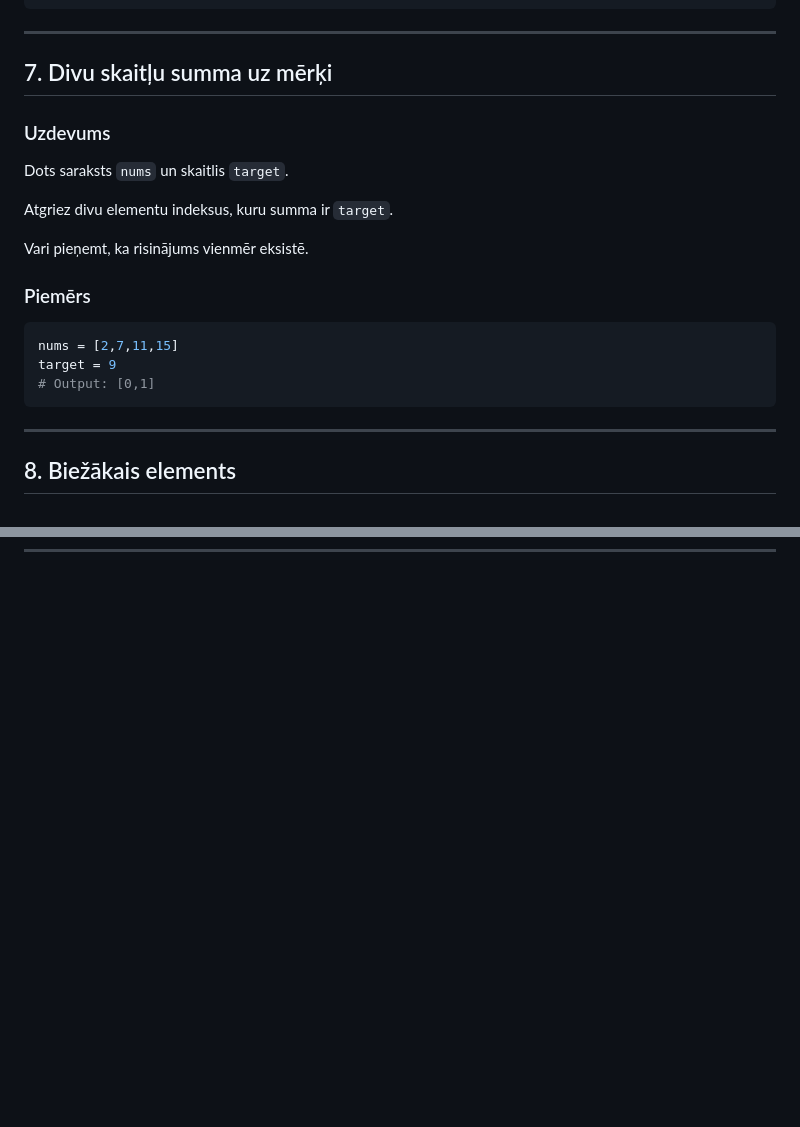
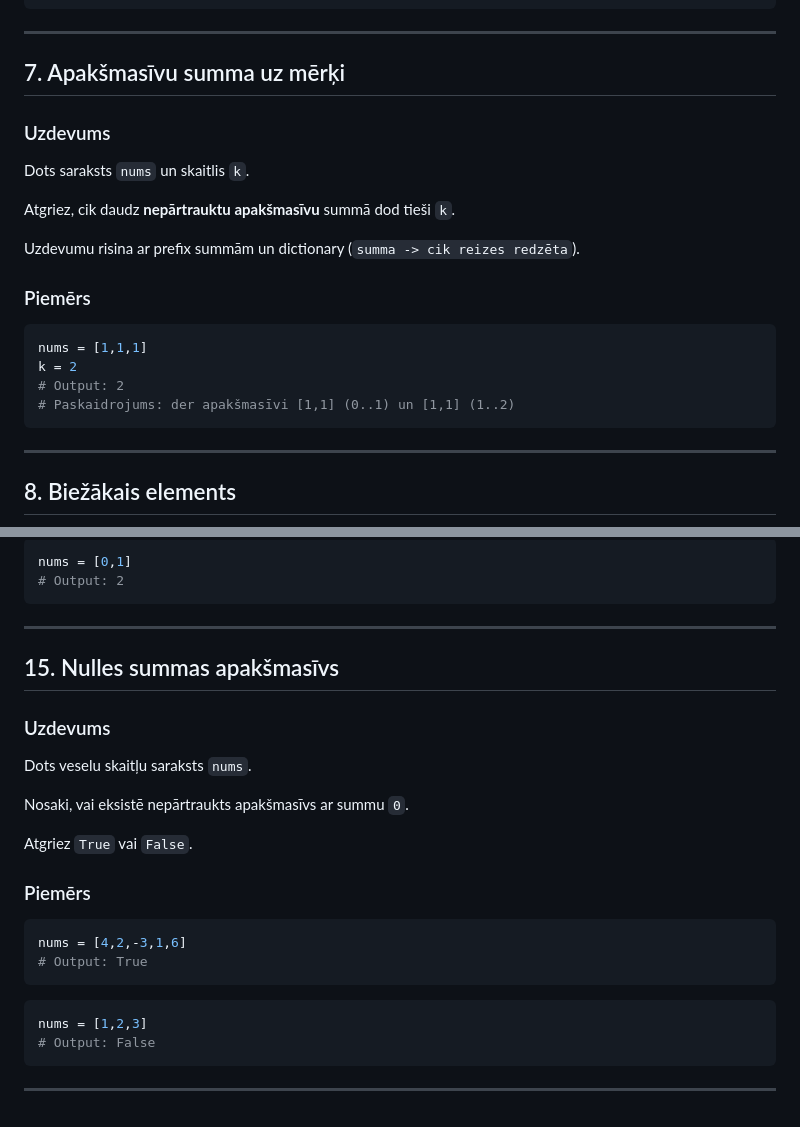
Before and after one commit to atisozols/12-klase, a Markdown page: datu-strukturas/arrays&hashing/uzdevumi.md, 2 parts joined by grey strips. GitHub-like rendering; blank space fills up the shorter version.

````diff
--- a/datu-strukturas/arrays&hashing/uzdevumi.md
+++ b/datu-strukturas/arrays&hashing/uzdevumi.md
@@ -210,22 +210,23 @@ nums2 = [2,2,4]
 
 ---
 
-## 7. Divu skaitļu summa uz mērķi
+## 7. Apakšmasīvu summa uz mērķi
 
 ### Uzdevums
 
-Dots saraksts `nums` un skaitlis `target`.
+Dots saraksts `nums` un skaitlis `k`.
 
-Atgriez divu elementu indeksus, kuru summa ir `target`.
+Atgriez, cik daudz **nepārtrauktu apakšmasīvu** summā dod tieši `k`.
 
-Vari pieņemt, ka risinājums vienmēr eksistē.
+Uzdevumu risina ar prefix summām un dictionary (`summa -> cik reizes redzēta`).
 
 ### Piemērs
 
 ```python
-nums = [2,7,11,15]
-target = 9
-# Output: [0,1]
+nums = [1,1,1]
+k = 2
+# Output: 2
+# Paskaidrojums: der apakšmasīvi [1,1] (0..1) un [1,1] (1..2)
 ```
 
 ---
@@ -294,0 +380,30 @@ k = 4
+```python
+nums = [0,1]
+# Output: 2
+```
+
+---
+
+## 15. Nulles summas apakšmasīvs
+
+### Uzdevums
+
+Dots veselu skaitļu saraksts `nums`.
+
+Nosaki, vai eksistē nepārtraukts apakšmasīvs ar summu `0`.
+
+Atgriez `True` vai `False`.
+
+### Piemērs
+
+```python
+nums = [4,2,-3,1,6]
+# Output: True
+```
+
+```python
+nums = [1,2,3]
+# Output: False
+```
+
+---
````
Also changed, not shown: other parts of datu-strukturas/arrays&hashing/uzdevumi.md (+84 -0 lines).
